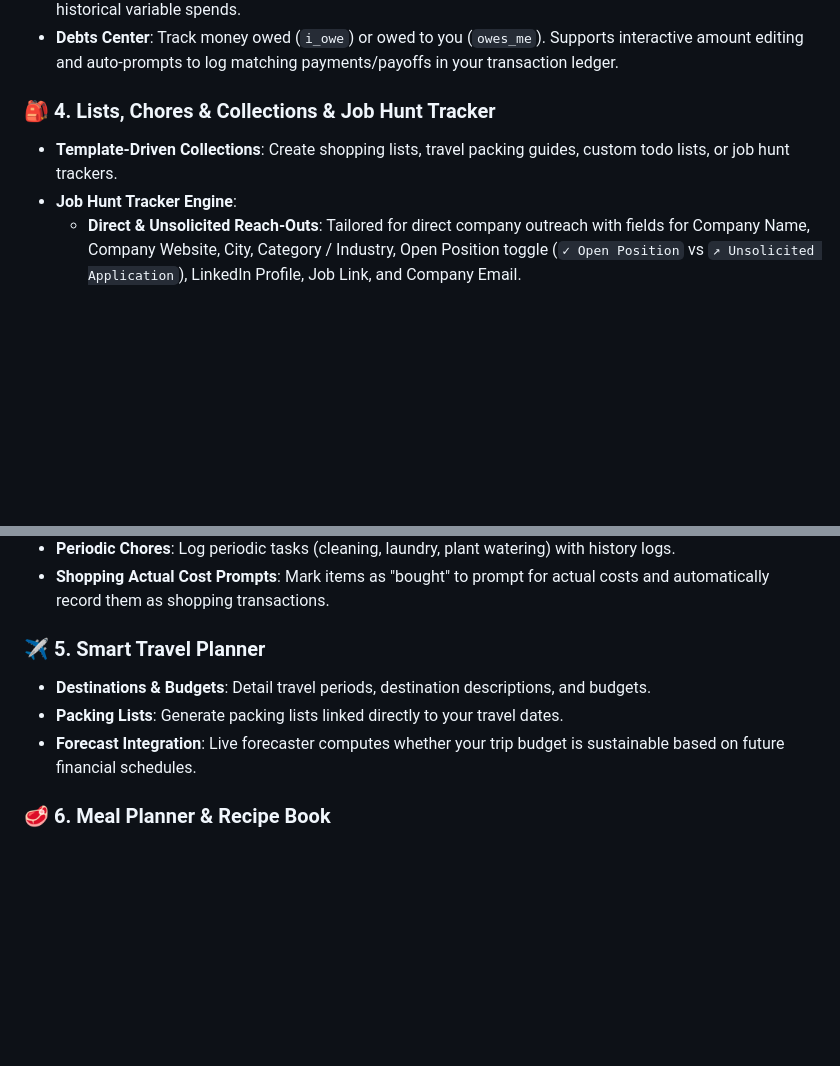
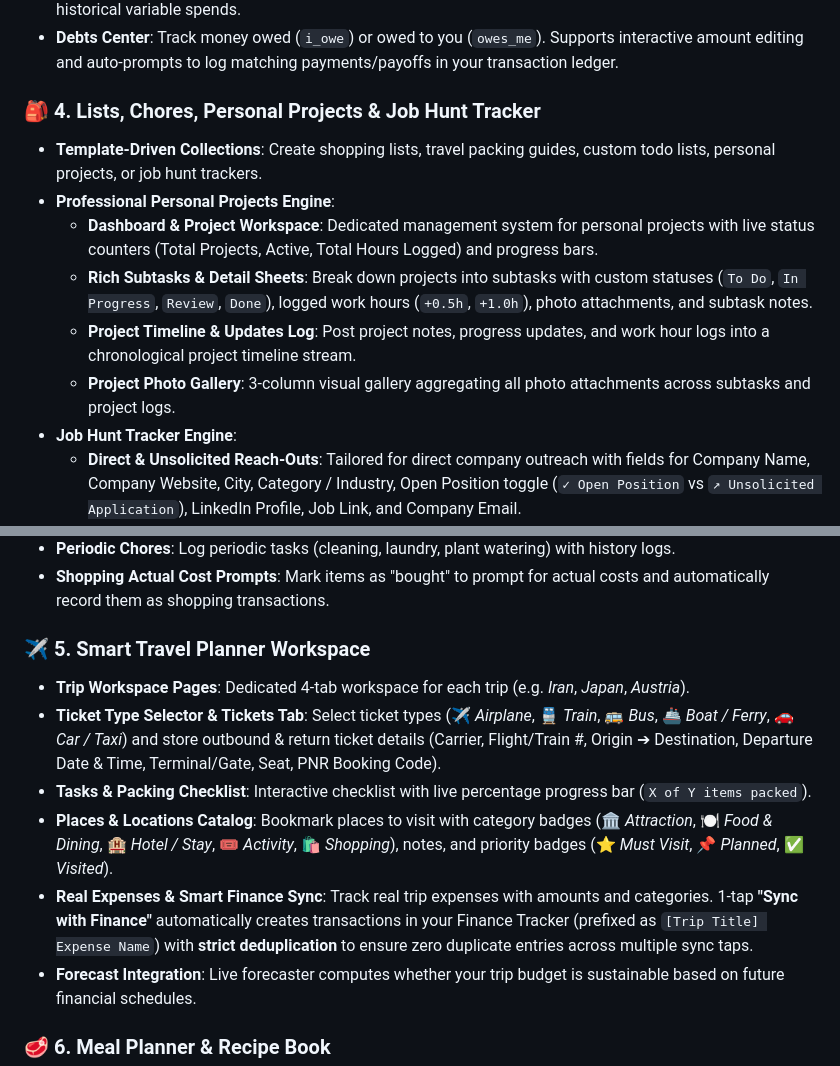
Before and after one commit to niloufarmj/Nili-Personal-Planner, a Markdown page: README.md, 2 parts joined by grey strips. Rendered like a GitHub page; blank space fills up the shorter version.

Commit message:
docs: Update README.md with Professional Personal Projects and Smart Travel Planner Workspace documentation

```diff
--- a/README.md
+++ b/README.md
@@ -26,8 +26,13 @@ A comprehensive, beautifully designed, and offline-first personal organizer buil
     The engine integrates current actual balances, future planned income, future recurring bills, and a pro-rated mean of historical variable spends.
 *   **Debts Center**: Track money owed (`i_owe`) or owed to you (`owes_me`). Supports interactive amount editing and auto-prompts to log matching payments/payoffs in your transaction ledger.
 
-### 🎒 4. Lists, Chores & Collections & Job Hunt Tracker
-*   **Template-Driven Collections**: Create shopping lists, travel packing guides, custom todo lists, or job hunt trackers.
+### 🎒 4. Lists, Chores, Personal Projects & Job Hunt Tracker
+*   **Template-Driven Collections**: Create shopping lists, travel packing guides, custom todo lists, personal projects, or job hunt trackers.
+*   **Professional Personal Projects Engine**:
+    *   **Dashboard & Project Workspace**: Dedicated management system for personal projects with live status counters (Total Projects, Active, Total Hours Logged) and progress bars.
+    *   **Rich Subtasks & Detail Sheets**: Break down projects into subtasks with custom statuses (`To Do`, `In Progress`, `Review`, `Done`), logged work hours (`+0.5h`, `+1.0h`), photo attachments, and subtask notes.
+    *   **Project Timeline & Updates Log**: Post project notes, progress updates, and work hour logs into a chronological project timeline stream.
+    *   **Project Photo Gallery**: 3-column visual gallery aggregating all photo attachments across subtasks and project logs.
 *   **Job Hunt Tracker Engine**:
     *   **Direct & Unsolicited Reach-Outs**: Tailored for direct company outreach with fields for Company Name, Company Website, City, Category / Industry, Open Position toggle (`✓ Open Position` vs `↗ Unsolicited Application`), LinkedIn Profile, Job Link, and Company Email.
     *   **Status Color Tinting & 1-Tap Switching**: Cards feature visual background tinting corresponding to current state — Gray (`Researching`), Yellow (`Applied`), Blue (`Interview`), Red (`Rejected`), Green (`Offer`). Tap any status badge to switch state directly from the list tile.
@@ -38,9 +43,12 @@ A comprehensive, beautifully designed, and offline-first personal organizer buil
 *   **Periodic Chores**: Log periodic tasks (cleaning, laundry, plant watering) with history logs.
 *   **Shopping Actual Cost Prompts**: Mark items as "bought" to prompt for actual costs and automatically record them as shopping transactions.
 
-### ✈️ 5. Smart Travel Planner
-*   **Destinations & Budgets**: Detail travel periods, destination descriptions, and budgets.
-*   **Packing Lists**: Generate packing lists linked directly to your travel dates.
+### ✈️ 5. Smart Travel Planner Workspace
+*   **Trip Workspace Pages**: Dedicated 4-tab workspace for each trip (e.g. *Iran*, *Japan*, *Austria*).
+*   **Ticket Type Selector & Tickets Tab**: Select ticket types (✈️ *Airplane*, 🚆 *Train*, 🚌 *Bus*, 🚢 *Boat / Ferry*, 🚗 *Car / Taxi*) and store outbound & return ticket details (Carrier, Flight/Train #, Origin ➔ Destination, Departure Date & Time, Terminal/Gate, Seat, PNR Booking Code).
+*   **Tasks & Packing Checklist**: Interactive checklist with live percentage progress bar (`X of Y items packed`).
+*   **Places & Locations Catalog**: Bookmark places to visit with category badges (🏛️ *Attraction*, 🍽️ *Food & Dining*, 🏨 *Hotel / Stay*, 🎟️ *Activity*, 🛍️ *Shopping*), notes, and priority badges (⭐ *Must Visit*, 📌 *Planned*, ✅ *Visited*).
+*   **Real Expenses & Smart Finance Sync**: Track real trip expenses with amounts and categories. 1-tap **"Sync with Finance"** automatically creates transactions in your Finance Tracker (prefixed as `[Trip Title] Expense Name`) with **strict deduplication** to ensure zero duplicate entries across multiple sync taps.
 *   **Forecast Integration**: Live forecaster computes whether your trip budget is sustainable based on future financial schedules.
 
 ### 🥩 6. Meal Planner & Recipe Book
```
